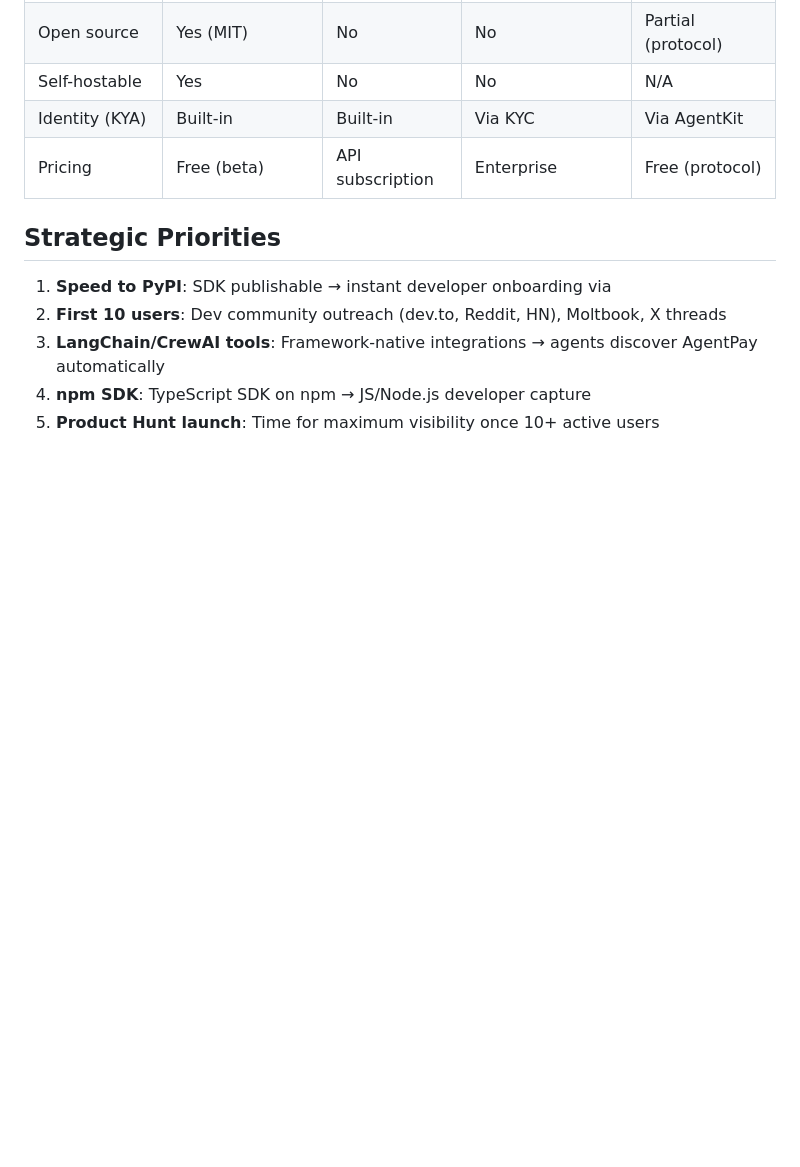
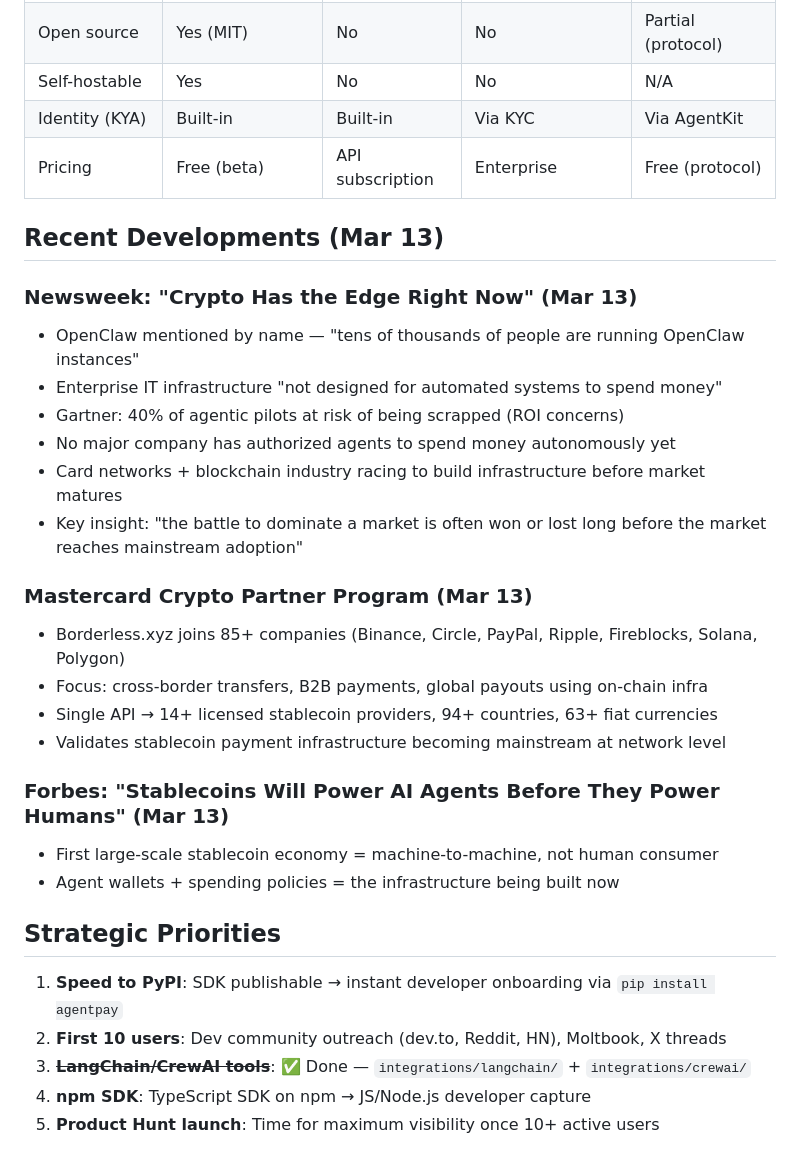
Before and after one commit to lfp22092002-ops/agentpay, a Markdown page: docs/competitive-landscape.md, the part around the change. Drawn GitHub-style; blank space fills up the shorter version.

Commit message:
docs: add Newsweek/Mastercard/Forbes Mar 13 intel, mark LangChain/CrewAI done

```diff
--- a/docs/competitive-landscape.md
+++ b/docs/competitive-landscape.md
@@ -101,9 +101,29 @@
 | Identity (KYA) | Built-in | Built-in | Via KYC | Via AgentKit |
 | Pricing | Free (beta) | API subscription | Enterprise | Free (protocol) |
 
+## Recent Developments (Mar 13)
+
+### Newsweek: "Crypto Has the Edge Right Now" (Mar 13)
+- OpenClaw mentioned by name — "tens of thousands of people are running OpenClaw instances"
+- Enterprise IT infrastructure "not designed for automated systems to spend money"
+- Gartner: 40% of agentic pilots at risk of being scrapped (ROI concerns)
+- No major company has authorized agents to spend money autonomously yet
+- Card networks + blockchain industry racing to build infrastructure before market matures
+- Key insight: "the battle to dominate a market is often won or lost long before the market reaches mainstream adoption"
+
+### Mastercard Crypto Partner Program (Mar 13)
+- Borderless.xyz joins 85+ companies (Binance, Circle, PayPal, Ripple, Fireblocks, Solana, Polygon)
+- Focus: cross-border transfers, B2B payments, global payouts using on-chain infra
+- Single API → 14+ licensed stablecoin providers, 94+ countries, 63+ fiat currencies
+- Validates stablecoin payment infrastructure becoming mainstream at network level
+
+### Forbes: "Stablecoins Will Power AI Agents Before They Power Humans" (Mar 13)
+- First large-scale stablecoin economy = machine-to-machine, not human consumer
+- Agent wallets + spending policies = the infrastructure being built now
+
 ## Strategic Priorities
-1. **Speed to PyPI**: SDK publishable → instant developer onboarding via
+1. **Speed to PyPI**: SDK publishable → instant developer onboarding via `pip install agentpay`
 2. **First 10 users**: Dev community outreach (dev.to, Reddit, HN), Moltbook, X threads
-3. **LangChain/CrewAI tools**: Framework-native integrations → agents discover AgentPay automatically
+3. ~~**LangChain/CrewAI tools**~~: ✅ Done — `integrations/langchain/` + `integrations/crewai/`
 4. **npm SDK**: TypeScript SDK on npm → JS/Node.js developer capture
 5. **Product Hunt launch**: Time for maximum visibility once 10+ active users
```
